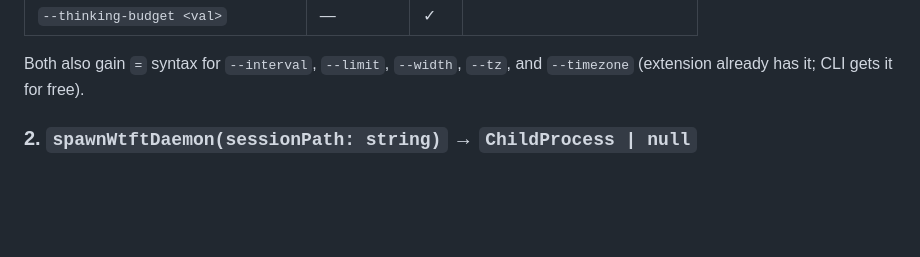
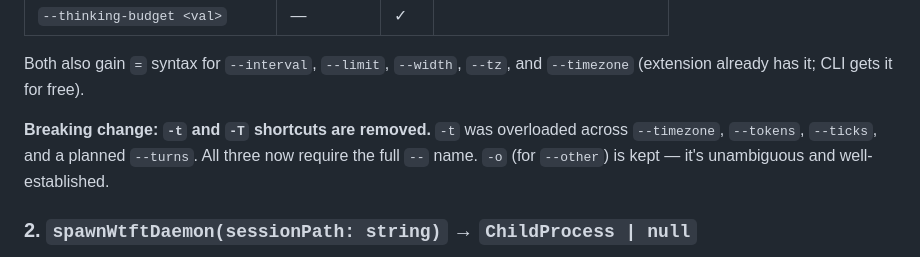
Before and after one commit to duppypro/princess-pi-packages, a Markdown page: research/94-wtft-cli-shared-spec.md, the part around one of its changes. Rendered like a GitHub page; blank space fills up the shorter version.

Commit message:
docs: Spec Draft — remove -t/-T shortcuts per feedback (#94) 👑π🐱

```diff
--- a/research/94-wtft-cli-shared-spec.md
+++ b/research/94-wtft-cli-shared-spec.md
@@ -62,6 +62,8 @@ Flags handled (union of both sets):
 | `--thinking-budget <val>` | — | ✓ | |
 
 Both also gain `=` syntax for `--interval`, `--limit`, `--width`, `--tz`, and `--timezone` (extension already has it; CLI gets it for free).
+
+**Breaking change: `-t` and `-T` shortcuts are removed.** `-t` was overloaded across `--timezone`, `--tokens`, `--ticks`, and a planned `--turns`. All three now require the full `--` name. `-o` (for `--other`) is kept — it's unambiguous and well-established.
 
 ### 2. `spawnWtftDaemon(sessionPath: string)` → `ChildProcess | null`
 
```
Also changed, not shown: other parts of research/94-wtft-cli-shared-spec.md (+2 -2 lines).
